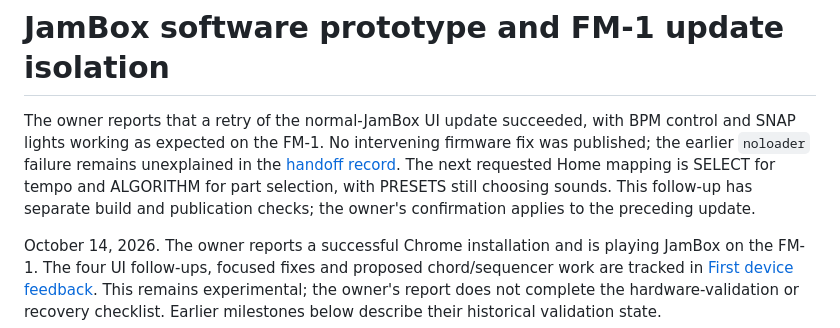
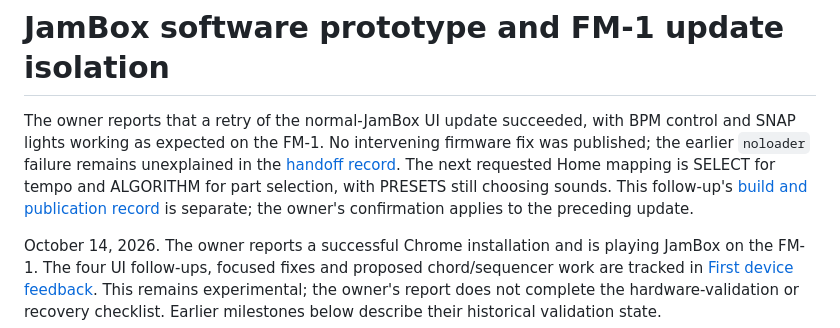
Before and after one commit to anthonysprints/jamboxfm, a Markdown page: docs/BUILD_STATUS.md, the part around the change. GitHub-like rendering.

Commit message:
Record verified Home knob swap build and publication

```diff
--- a/docs/BUILD_STATUS.md
+++ b/docs/BUILD_STATUS.md
@@ -5,8 +5,9 @@ BPM control and SNAP lights working as expected on the FM-1. No intervening
 firmware fix was published; the earlier `noloader` failure remains unexplained
 in the [handoff record](build-evidence/ui-update-handoff-failure.md). The next
 requested Home mapping is SELECT for tempo and ALGORITHM for part selection,
-with PRESETS still choosing sounds. This follow-up has separate build and
-publication checks; the owner's confirmation applies to the preceding update.
+with PRESETS still choosing sounds. This follow-up's [build and publication
+record](build-evidence/home-knob-swap.md) is separate; the owner's confirmation
+applies to the preceding update.
 
 October 14, 2026. The owner reports a successful Chrome installation and is playing JamBox on the FM-1. The four UI follow-ups, focused fixes and proposed chord/sequencer work are tracked in [First device feedback](FIRST_DEVICE_FEEDBACK.md). This remains experimental; the owner's report does not complete the hardware-validation or recovery checklist. Earlier milestones below describe their historical validation state.
 
```
Also changed, not shown: docs/build-evidence/home-knob-swap.md (added, +48 -0 lines).
